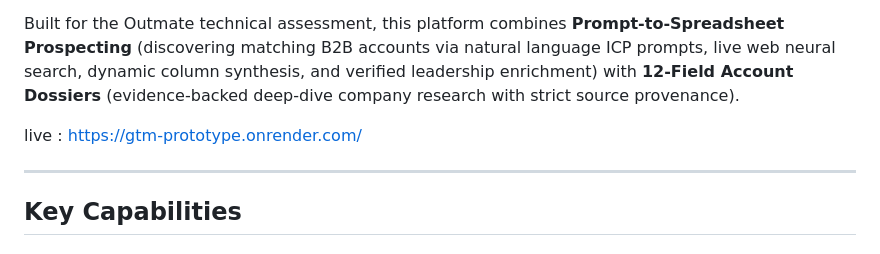
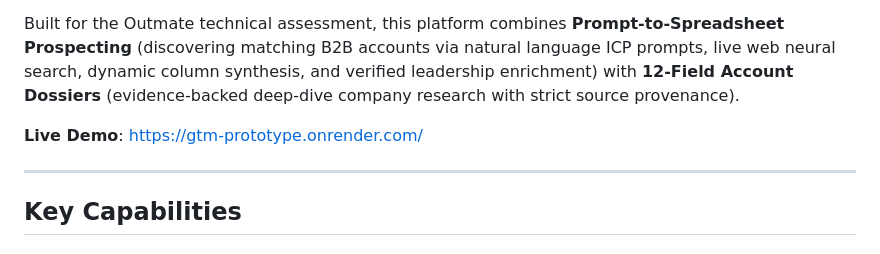
Before and after one commit to PrashanthHosamani/GTM_Prototype, a Markdown page: README.md, the part around the change. GitHub-like rendering.

Commit message:
docs: format live demo link in README

```diff
--- a/README.md
+++ b/README.md
@@ -4,7 +4,7 @@ A full-stack, AI-native Go-To-Market (GTM) intelligence and prospecting platform
 
 Built for the Outmate technical assessment, this platform combines **Prompt-to-Spreadsheet Prospecting** (discovering matching B2B accounts via natural language ICP prompts, live web neural search, dynamic column synthesis, and verified leadership enrichment) with **12-Field Account Dossiers** (evidence-backed deep-dive company research with strict source provenance).
 
-live : https://gtm-prototype.onrender.com/
+**Live Demo**: [https://gtm-prototype.onrender.com/](https://gtm-prototype.onrender.com/)
 
 ---
 
```
